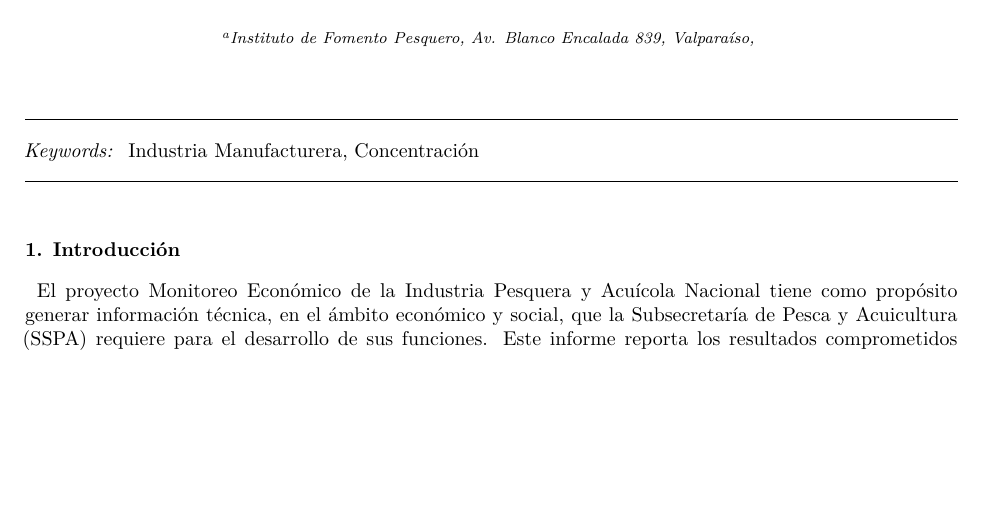
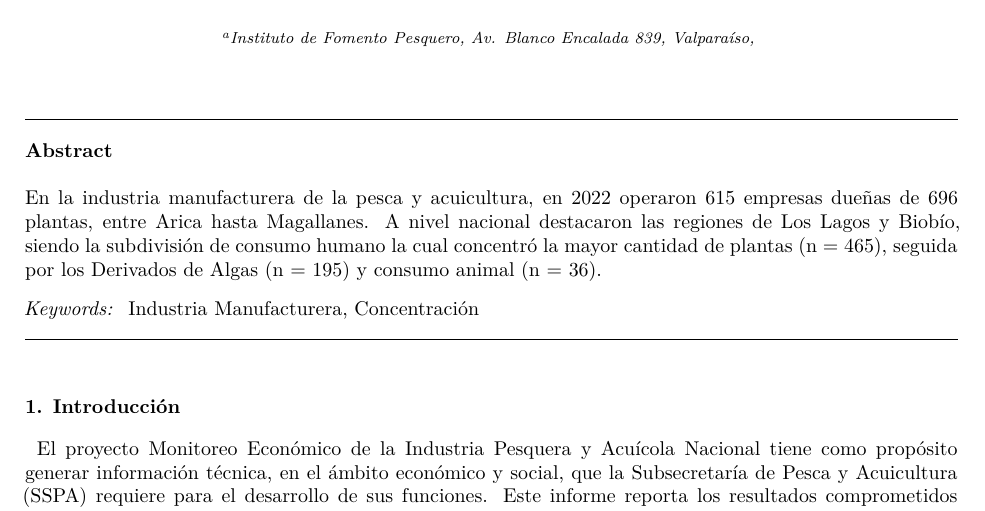
Before and after one commit to ann-angel/AA_tarea, a Quarto document (Tarea_curso/Tarea_curso.qmd): part of page 1 of 3, cut so that both start at the same text, the shorter picture padded with empty space. The pictures show the output file Tarea_curso/Tarea_curso.pdf that the author committed with the source.

Commit message:
segunda_carga

```diff
--- a/Tarea_curso/Tarea_curso.qmd
+++ b/Tarea_curso/Tarea_curso.qmd
@@ -8,7 +8,7 @@ author:
           address: Av. Blanco Encalada 839
           city: Valparaíso
 abstract: |
-
+  En la industria manufacturera de la pesca y acuicultura, en 2022 operaron 615 empresas dueñas de 696 plantas, entre Arica hasta Magallanes. A nivel nacional destacaron las regiones de Los Lagos y Biobío, siendo la subdivisión de consumo humano la cual concentró la mayor cantidad de plantas (n = 465), seguida por los Derivados de Algas (n = 195) y consumo animal (n = 36).
 keywords:
   - Industria Manufacturera
   - Concentración
```
Also changed, not shown: Tarea_curso/Tarea_curso.pdf, Tarea_curso/Tarea_curso.tex.
